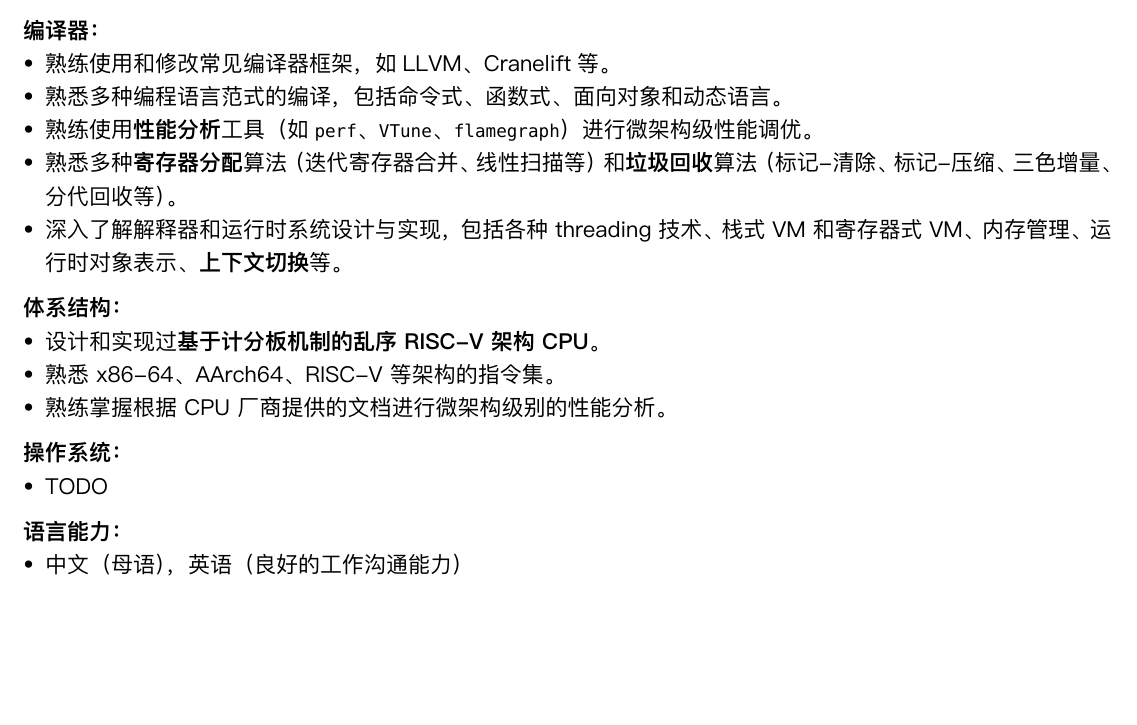
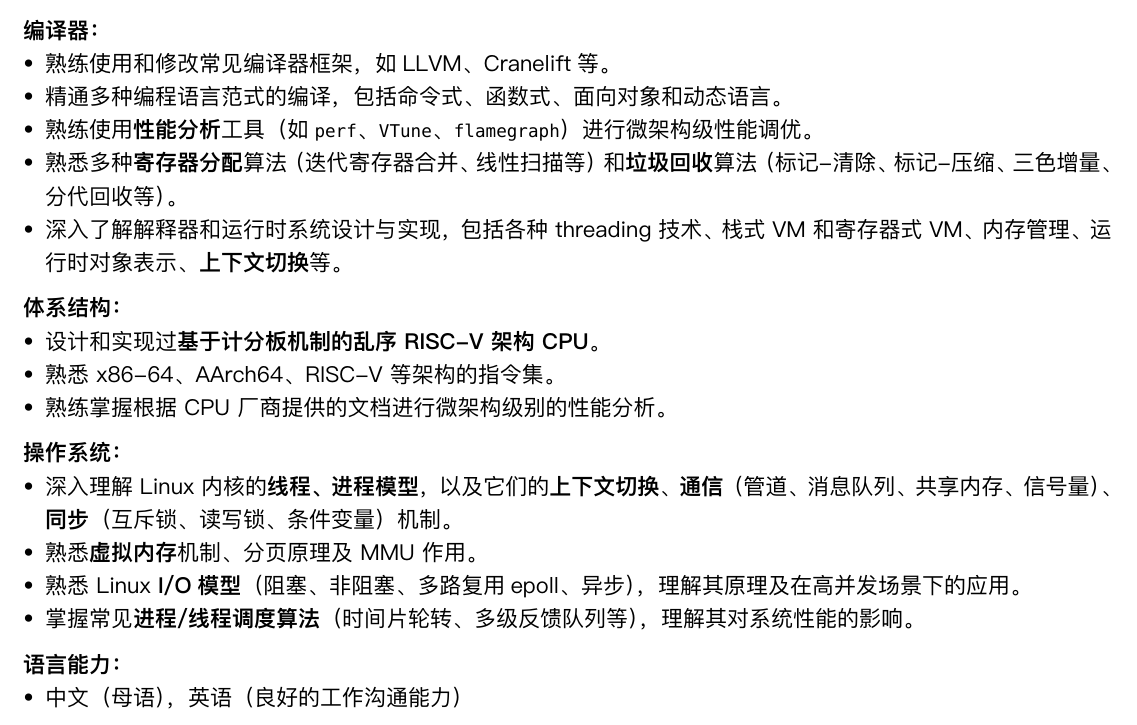
Before and after one commit to waterlens/resume, a Typst document (resume-cn.typ): part of the page, cut so that both start at the same text, the shorter picture padded with empty space. The pictures show the PDF file resume-cn.pdf that the author committed with the source.

Commit message:
for dev positions

```diff
--- a/resume-cn.typ
+++ b/resume-cn.typ
@@ -199,7 +199,7 @@
 
 *编译器：*
 - 熟练使用和修改常见编译器框架，如LLVM、Cranelift等。
-- 熟悉多种编程语言范式的编译，包括命令式、函数式、面向对象和动态语言。
+- 精通多种编程语言范式的编译，包括命令式、函数式、面向对象和动态语言。
 - 熟练使用*性能分析*工具（如`perf`、`VTune`、`flamegraph`）进行微架构级性能调优。
 - 熟悉多种*寄存器分配*算法（迭代寄存器合并、线性扫描等）和*垃圾回收*算法（标记-清除、标记-压缩、三色增量、分代回收等）。
 - 深入了解解释器和运行时系统设计与实现，包括各种 threading 技术、栈式 VM 和寄存器式 VM、内存管理、运行时对象表示、*上下文切换*等。
@@ -211,7 +211,10 @@
 - 熟练掌握根据 CPU 厂商提供的文档进行微架构级别的性能分析。
 
 *操作系统：*
-- TODO
+- 深入理解 Linux 内核的*线程、进程模型*，以及它们的*上下文切换*、*通信*（管道、消息队列、共享内存、信号量）、*同步*（互斥锁、读写锁、条件变量）机制。
+- 熟悉*虚拟内存*机制、分页原理及 MMU 作用。
+- 熟悉 Linux *I/O模型*（阻塞、非阻塞、多路复用epoll、异步），理解其原理及在高并发场景下的应用。
+- 掌握常见*进程/线程调度算法*（时间片轮转、多级反馈队列等），理解其对系统性能的影响。
 ]
 
 *语言能力：*
```
Also changed, not shown: resume-cn.pdf, resume.pdf.
